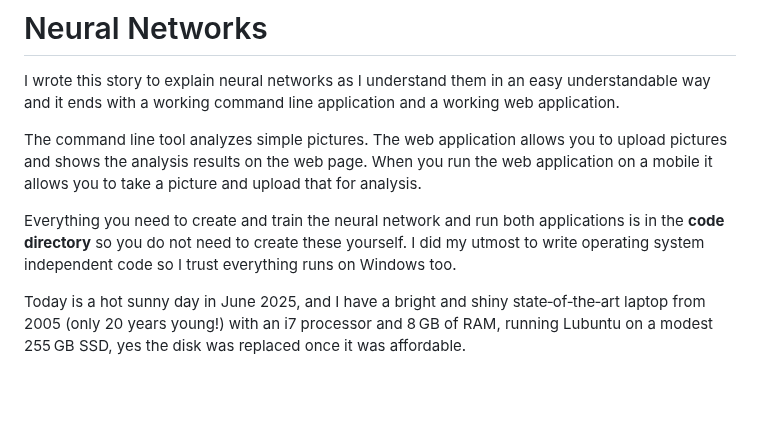
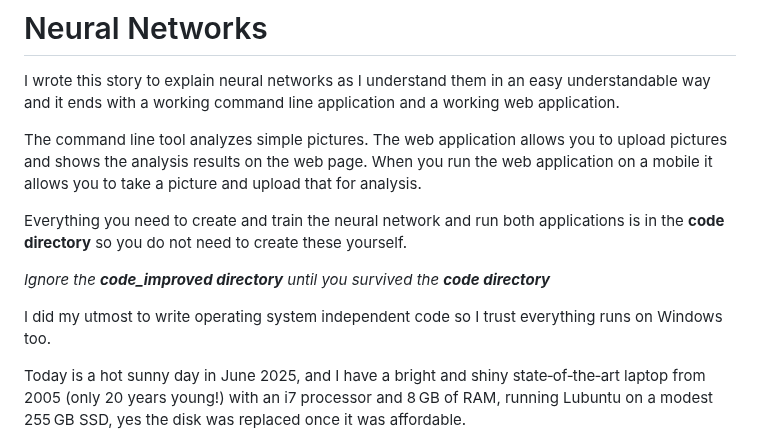
Before and after one commit to JackV2020/Neural-Networks-Understand-Create-Train-Use, a Markdown page: README.md, the part around the change. GitHub-like rendering; blank space fills up the shorter version.

```diff
--- a/README.md
+++ b/README.md
@@ -15,7 +15,11 @@ I wrote this story to explain neural networks as I understand them in an easy un
 The command line tool analyzes simple pictures. The web application allows you to upload pictures and shows the analysis results on the web page.
 When you run the web application on a mobile it allows you to take a picture and upload that for analysis.
 
-Everything you need to create and train the neural network and run both applications is in the **code directory** so you do not need to create these yourself. I did my utmost to write operating system independent code so I trust everything runs on Windows too.
+Everything you need to create and train the neural network and run both applications is in the **code directory** so you do not need to create these yourself.
+
+<i>Ignore the **code_improved directory** until you survived the **code directory**</i>
+
+I did my utmost to write operating system independent code so I trust everything runs on Windows too.
 
 Today is a hot sunny day in June 2025, and I have a bright and shiny state‑of‑the‑art laptop from 2005 (only 20 years young!) with an i7 processor and 8 GB of RAM, running Lubuntu on a modest 255 GB SSD, yes the disk was replaced once it was affordable.
 
```
